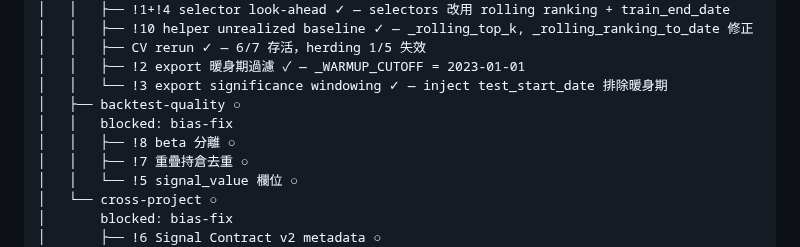
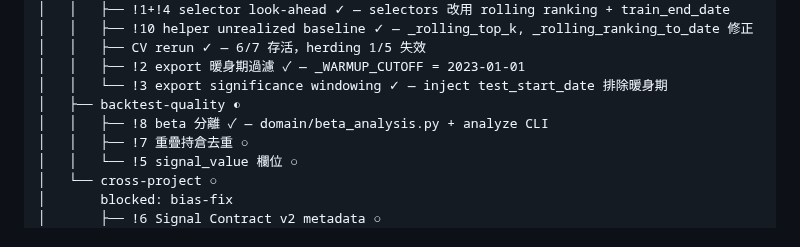
Before and after one commit to vikhuang/ws-branch, a Markdown page: ROADMAP.md, the part around the change. GitHub-like rendering.

Commit message:
docs: mark !8 beta decomposition done
Co-Authored-By: Claude Opus 4.6 (1M context) <noreply@anthropic.com>

```diff
--- a/ROADMAP.md
+++ b/ROADMAP.md
@@ -62,9 +62,8 @@ ws-branch
 │   │   ├── CV rerun ✓ — 6/7 存活，herding 1/5 失效
 │   │   ├── !2 export 暖身期過濾 ✓ — _WARMUP_CUTOFF = 2023-01-01
 │   │   └── !3 export significance windowing ✓ — inject test_start_date 排除暖身期
-│   ├── backtest-quality ○
-│   │   blocked: bias-fix
-│   │   ├── !8 beta 分離 ○
+│   ├── backtest-quality ◐
+│   │   ├── !8 beta 分離 ✓ — domain/beta_analysis.py + analyze CLI
 │   │   ├── !7 重疊持倉去重 ○
 │   │   └── !5 signal_value 欄位 ○
 │   └── cross-project ○
```
